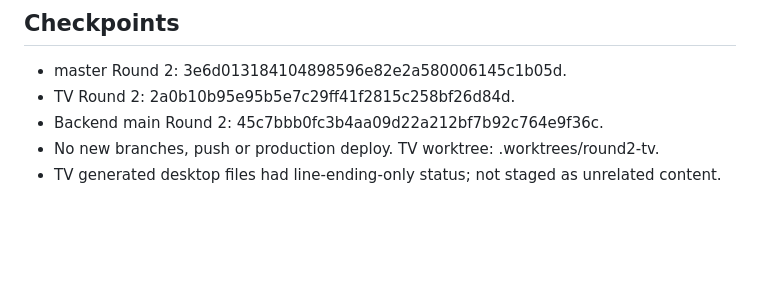
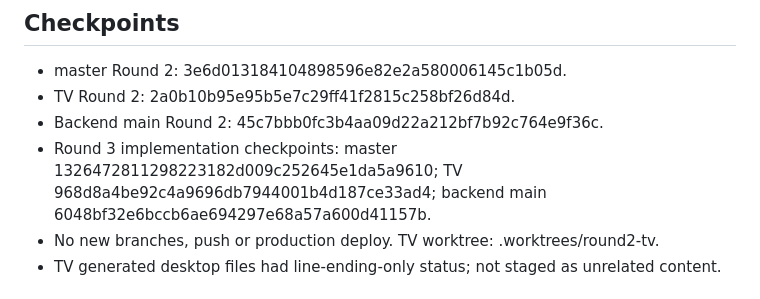
Before and after one commit to Yang20040522/tkuim_project, a Markdown page: docs/BODY_RESEARCH_ROUND3_PROGRESS.md, the part around the change. Rendered like a GitHub page; blank space fills up the shorter version.

```diff
--- a/docs/BODY_RESEARCH_ROUND3_PROGRESS.md
+++ b/docs/BODY_RESEARCH_ROUND3_PROGRESS.md
@@ -4,6 +4,7 @@
 - master Round 2: 3e6d013184104898596e82e2a580006145c1b05d.
 - TV Round 2: 2a0b10b95e95b5e7c29ff41f2815c258bf26d84d.
 - Backend main Round 2: 45c7bbb0fc3b4aa09d22a212bf7b92c764e9f36c.
+- Round 3 implementation checkpoints: master 1326472811298223182d009c252645e1da5a9610; TV 968d8a4be92c4a9696db7944001b4d187ce33ad4; backend main 6048bf32e6bccb6ae694297e68a57a600d41157b.
 - No new branches, push or production deploy. TV worktree: .worktrees/round2-tv.
 - TV generated desktop files had line-ending-only status; not staged as unrelated content.
 
```
Also changed, not shown: docs/BODY_RESEARCH_ROUND3_REPORT.md (+9 -3 lines).
